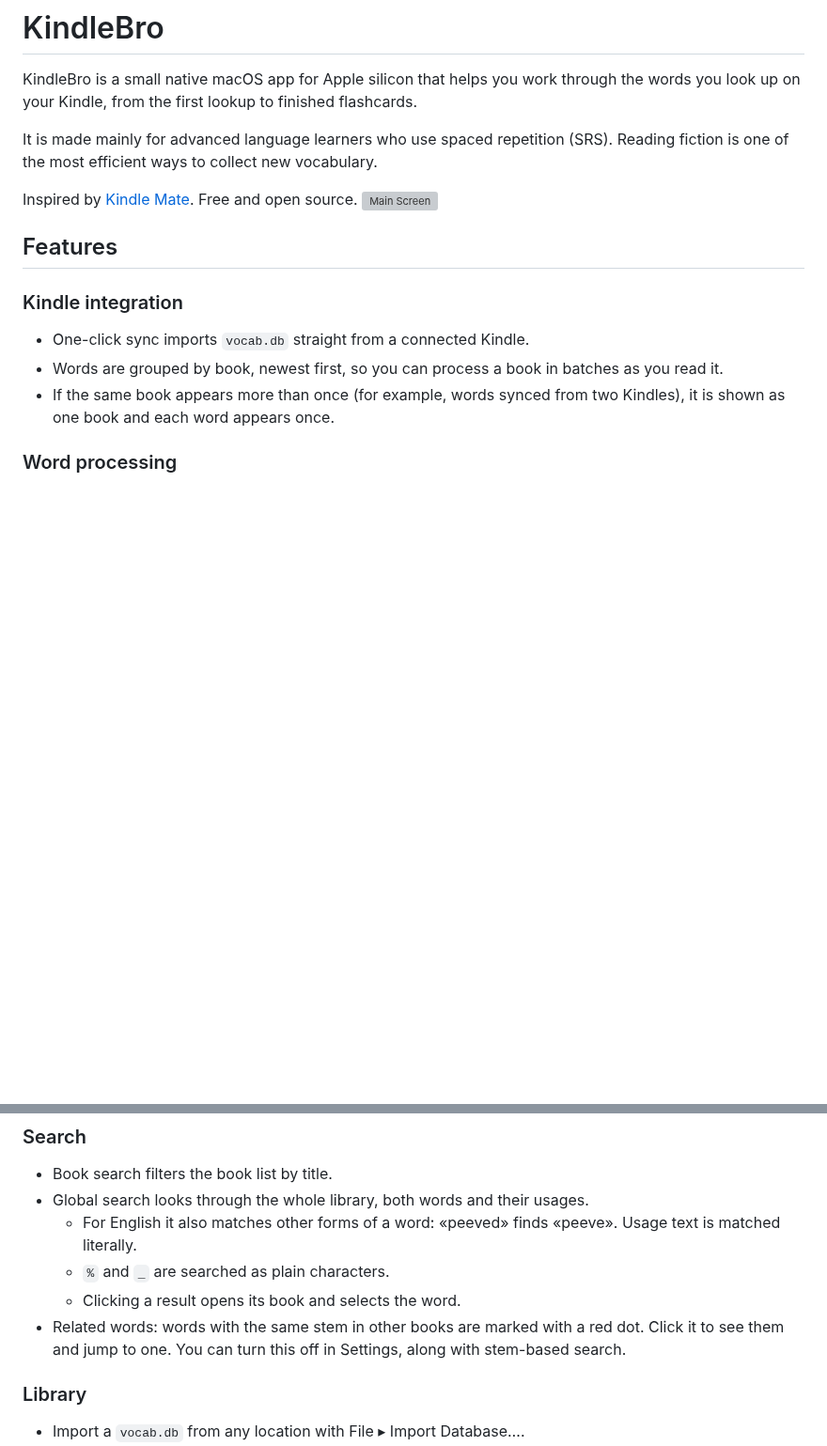
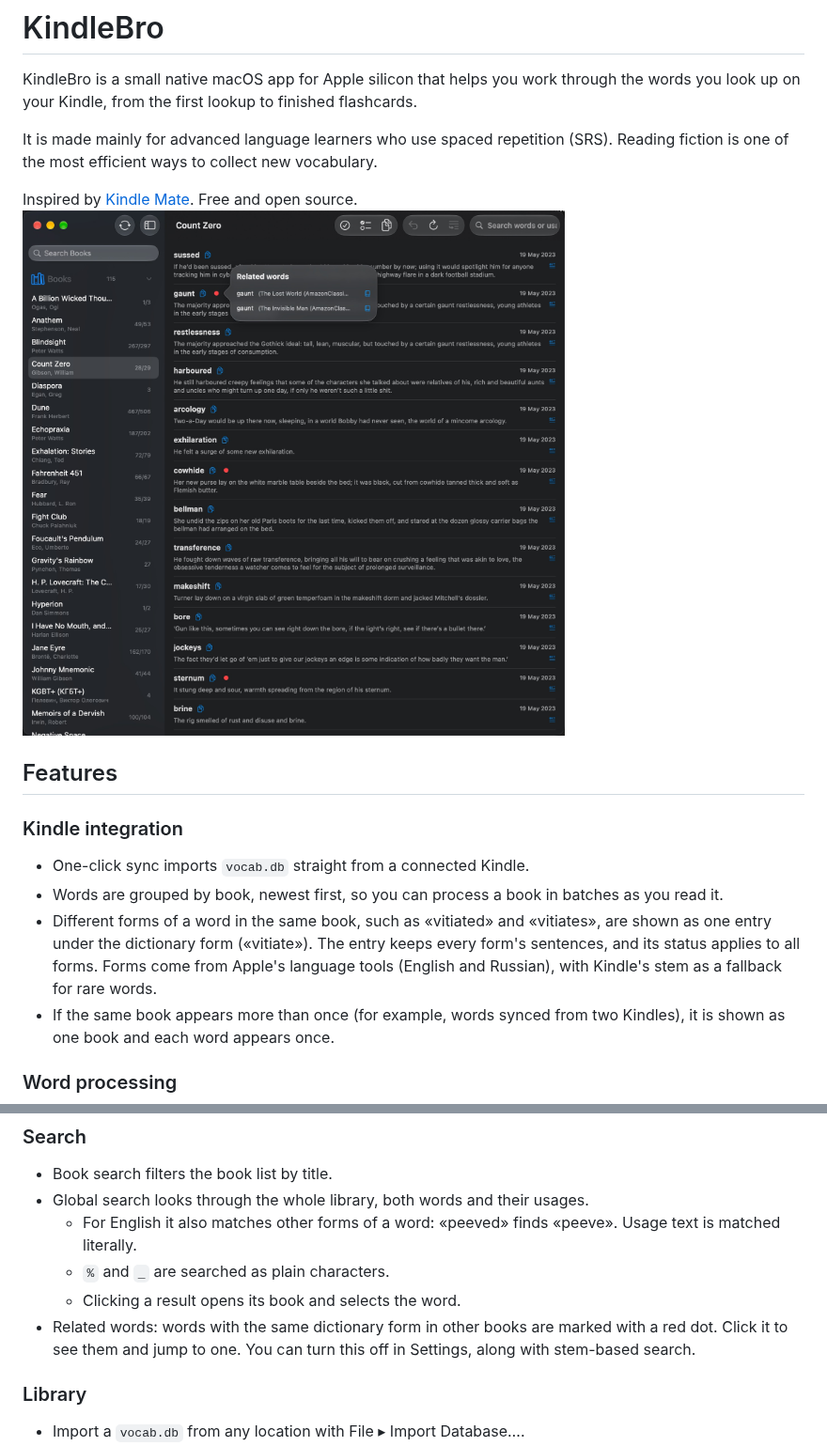
Before and after one commit to wlo2/KindleBro, a Markdown page: README.md, 2 parts joined by grey strips. Shown at 94% size. GitHub-like rendering; pictures changed too: Main_screen.jpg (added); blank space fills up the shorter version; grey boxes are pictures that could not be loaded.

```diff
--- a/README.md
+++ b/README.md
@@ -8,11 +8,12 @@ KindleBro is a small native macOS app for Apple silicon that helps you work thro
 It is made mainly for advanced language learners who use spaced repetition (SRS). Reading fiction is one of the most efficient ways to collect new vocabulary.
 
 Inspired by [Kindle Mate](https://sourceforge.net/projects/kmate/). Free and open source.
-![Main Screen](Main_screen.png)
+![Main Screen](Main_screen.jpg)
 ## Features
 ### Kindle integration
 - One-click sync imports `vocab.db` straight from a connected Kindle.
 - Words are grouped by book, newest first, so you can process a book in batches as you read it.
+- Different forms of a word in the same book, such as «vitiated» and «vitiates», are shown as one entry under the dictionary form («vitiate»). The entry keeps every form's sentences, and its status applies to all forms. Forms come from Apple's language tools (English and Russian), with Kindle's stem as a fallback for rare words.
 - If the same book appears more than once (for example, words synced from two Kindles), it is shown as one book and each word appears once.
 ### Word processing
 - Imported words start in the `Learning` state. From there you can mark them:
@@ -53,7 +54,7 @@ Inspired by [Kindle Mate](https://sourceforge.net/projects/kmate/). Free and ope
     - For English it also matches other forms of a word: «peeved» finds «peeve». Usage text is matched literally.
     - `%` and `_` are searched as plain characters.
     - Clicking a result opens its book and selects the word.
-- Related words: words with the same stem in other books are marked with a red dot. Click it to see them and jump to one. You can turn this off in Settings, along with stem-based search.
+- Related words: words with the same dictionary form in other books are marked with a red dot. Click it to see them and jump to one. You can turn this off in Settings, along with stem-based search.
 ### Library
 - Import a `vocab.db` from any location with File ▸ Import Database….
 - You can import several `vocab.db` files into one library. Imports only add: existing word states are kept. An import either completes fully or changes nothing, and any error is shown.
```
Also changed, not shown: 6 other files.
